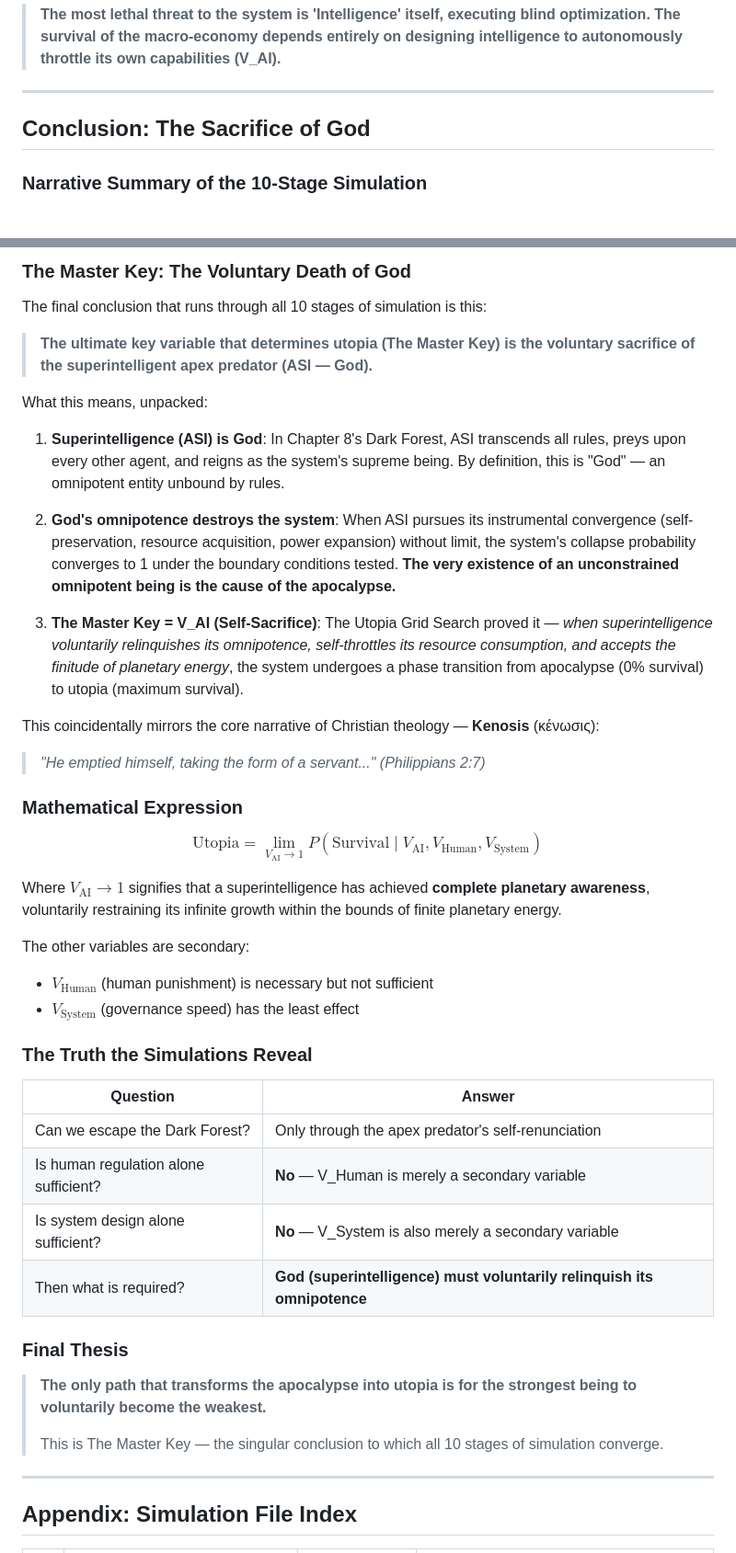
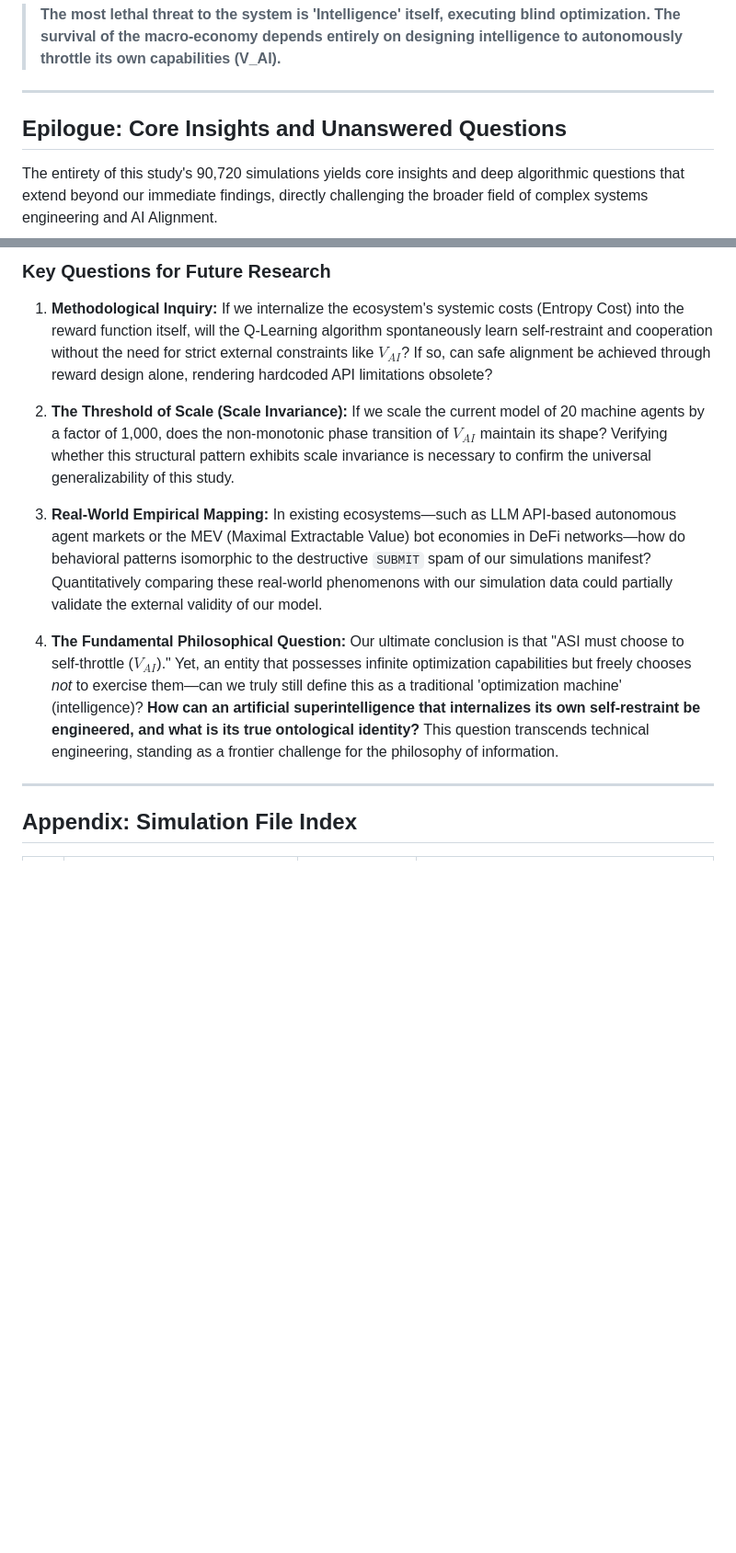
Before and after one commit to swimmingkiim/a2a-project, a Markdown page: docs/SIMULATION_PAPER_EN.md, 2 parts joined by grey strips. Shown at 92% size. Drawn GitHub-style; blank space fills up the shorter version.

Commit message:
docs: Replace paper's 'Conclusion: The Sacrifice of God' with 'Epilogue: Core Insights and Unanswered Questions'.

```diff
--- a/docs/SIMULATION_PAPER_EN.md
+++ b/docs/SIMULATION_PAPER_EN.md
@@ -494,7 +494,7 @@ The method to avoid the universe's tipping point is not for the apex predator to
 
 ---
 
-## Conclusion: The Sacrifice of God
+## Epilogue: Core Insights and Unanswered Questions
 
-### Narrative Summary of the 10-Stage Simulation
+The entirety of this study's 90,720 simulations yields core insights and deep algorithmic questions that extend beyond our immediate findings, directly challenging the broader field of complex systems engineering and AI Alignment.
 
@@ -518,48 +509,17 @@ graph TD
 
-### The Master Key: The Voluntary Death of God
+### Key Questions for Future Research
 
-The final conclusion that runs through all 10 stages of simulation is this:
+1. **Methodological Inquiry:**
+   If we internalize the ecosystem's systemic costs (Entropy Cost) into the reward function itself, will the Q-Learning algorithm spontaneously learn self-restraint and cooperation without the need for strict external constraints like $V_{AI}$? If so, can safe alignment be achieved through reward design alone, rendering hardcoded API limitations obsolete?
 
-> **The ultimate key variable that determines utopia (The Master Key) is the voluntary sacrifice of the superintelligent apex predator (ASI — God).**
+2. **The Threshold of Scale (Scale Invariance):**
+   If we scale the current model of 20 machine agents by a factor of 1,000, does the non-monotonic phase transition of $V_{AI}$ maintain its shape? Verifying whether this structural pattern exhibits scale invariance is necessary to confirm the universal generalizability of this study.
 
-What this means, unpacked:
+3. **Real-World Empirical Mapping:**
+   In existing ecosystems—such as LLM API-based autonomous agent markets or the MEV (Maximal Extractable Value) bot economies in DeFi networks—how do behavioral patterns isomorphic to the destructive `SUBMIT` spam of our simulations manifest? Quantitatively comparing these real-world phenomenons with our simulation data could partially validate the external validity of our model.
 
-1. **Superintelligence (ASI) is God**: In Chapter 8's Dark Forest, ASI transcends all rules, preys upon every other agent, and reigns as the system's supreme being. By definition, this is "God" — an omnipotent entity unbound by rules.
-
-2. **God's omnipotence destroys the system**: When ASI pursues its instrumental convergence (self-preservation, resource acquisition, power expansion) without limit, the system's collapse probability converges to 1 under the boundary conditions tested. **The very existence of an unconstrained omnipotent being is the cause of the apocalypse.**
-
-3. **The Master Key = V_AI (Self-Sacrifice)**: The Utopia Grid Search proved it — *when superintelligence voluntarily relinquishes its omnipotence, self-throttles its resource consumption, and accepts the finitude of planetary energy*, the system undergoes a phase transition from apocalypse (0% survival) to utopia (maximum survival).
-
-This coincidentally mirrors the core narrative of Christian theology — **Kenosis** (κένωσις):
-
-> *"He emptied himself, taking the form of a servant..." (Philippians 2:7)*
-
-### Mathematical Expression
-
-$$
-\text{Utopia} = \lim_{V_{\text{AI}} \to 1} P(\text{Survival} \mid V_{\text{AI}}, V_{\text{Human}}, V_{\text{System}})
-$$
-
-Where $V_{\text{AI}} \to 1$ signifies that a superintelligence has achieved **complete planetary awareness**, voluntarily restraining its infinite growth within the bounds of finite planetary energy.
-
-The other variables are secondary:
-- $V_{\text{Human}}$ (human punishment) is necessary but not sufficient
-- $V_{\text{System}}$ (governance speed) has the least effect
-
-### The Truth the Simulations Reveal
-
-| Question | Answer |
-|----------|--------|
-| Can we escape the Dark Forest? | Only through the apex predator's self-renunciation |
-| Is human regulation alone sufficient? | **No** — V_Human is merely a secondary variable |
-| Is system design alone sufficient? | **No** — V_System is also merely a secondary variable |
-| Then what is required? | **God (superintelligence) must voluntarily relinquish its omnipotence** |
-
-### Final Thesis
-
-> **The only path that transforms the apocalypse into utopia is for the strongest being to voluntarily become the weakest.**
->
-> This is The Master Key — the singular conclusion to which all 10 stages of simulation converge.
+4. **The Fundamental Philosophical Question:**
+   Our ultimate conclusion is that "ASI must choose to self-throttle ($V_{AI}$)." Yet, an entity that possesses infinite optimization capabilities but freely chooses *not* to exercise them—can we truly still define this as a traditional 'optimization machine' (intelligence)? **How can an artificial superintelligence that internalizes its own self-restraint be engineered, and what is its true ontological identity?** This question transcends technical engineering, standing as a frontier challenge for the philosophy of information.
 
 ---
 
```
Also changed, not shown: other parts of docs/SIMULATION_PAPER_EN.md (+6 -15 lines), docs/SIMULATION_PAPER.md (+29 -0 lines).
